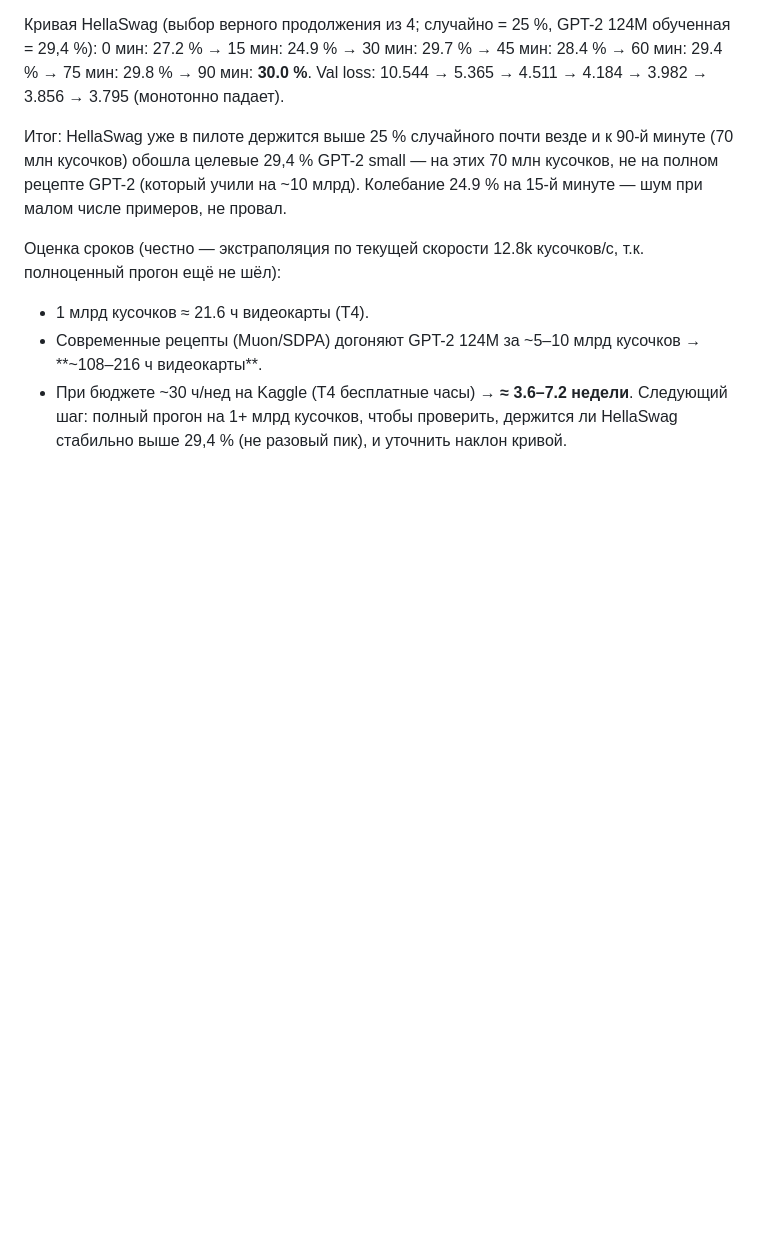
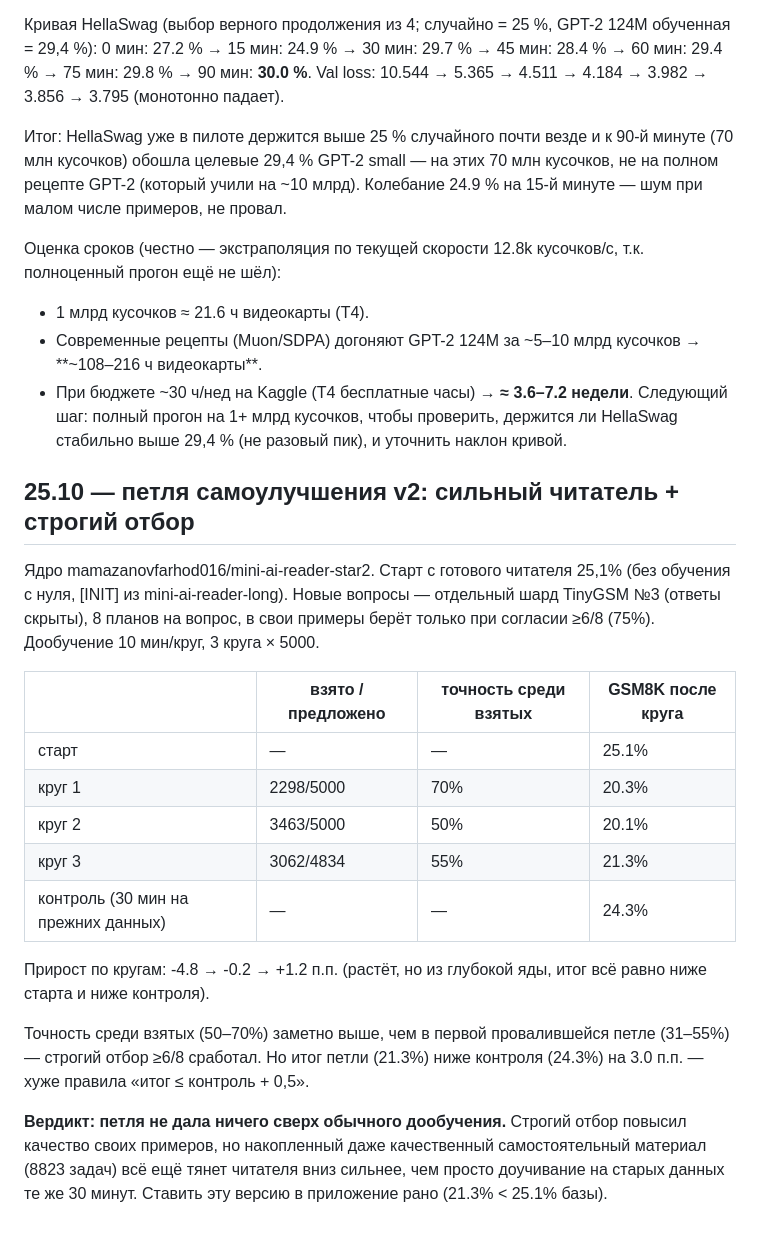
Before and after one commit to mamazanovfarhod016/mini-ai, a Markdown page: RESEARCH.md, the part around the change. Drawn GitHub-style; blank space fills up the shorter version.

Commit message:
RESEARCH: STaR v2

```diff
--- a/RESEARCH.md
+++ b/RESEARCH.md
@@ -506,3 +506,21 @@ Val loss: 10.544 → 5.365 → 4.511 → 4.184 → 3.982 → 3.856 → 3.795 (м
 - Современные рецепты (Muon/SDPA) догоняют GPT-2 124M за ~5–10 млрд кусочков → **~108–216 ч видеокарты**.
 - При бюджете ~30 ч/нед на Kaggle (T4 бесплатные часы) → **≈ 3.6–7.2 недели**.
 Следующий шаг: полный прогон на 1+ млрд кусочков, чтобы проверить, держится ли HellaSwag стабильно выше 29,4 % (не разовый пик), и уточнить наклон кривой.
+
+## 25.10 — петля самоулучшения v2: сильный читатель + строгий отбор
+Ядро mamazanovfarhod016/mini-ai-reader-star2. Старт с готового читателя 25,1% (без обучения с нуля, [INIT] из mini-ai-reader-long).
+Новые вопросы — отдельный шард TinyGSM №3 (ответы скрыты), 8 планов на вопрос, в свои примеры берёт только при согласии ≥6/8 (75%). Дообучение 10 мин/круг, 3 круга × 5000.
+
+| | взято / предложено | точность среди взятых | GSM8K после круга |
+|---|---|---|---|
+| старт | — | — | 25.1% |
+| круг 1 | 2298/5000 | 70% | 20.3% |
+| круг 2 | 3463/5000 | 50% | 20.1% |
+| круг 3 | 3062/4834 | 55% | 21.3% |
+| контроль (30 мин на прежних данных) | — | — | 24.3% |
+
+Прирост по кругам: -4.8 → -0.2 → +1.2 п.п. (растёт, но из глубокой яды, итог всё равно ниже старта и ниже контроля).
+
+Точность среди взятых (50–70%) заметно выше, чем в первой провалившейся петле (31–55%) — строгий отбор ≥6/8 сработал. Но итог петли (21.3%) ниже контроля (24.3%) на 3.0 п.п. — хуже правила «итог ≤ контроль + 0,5».
+
+**Вердикт: петля не дала ничего сверх обычного дообучения.** Строгий отбор повысил качество своих примеров, но накопленный даже качественный самостоятельный материал (8823 задач) всё ещё тянет читателя вниз сильнее, чем просто доучивание на старых данных те же 30 минут. Ставить эту версию в приложение рано (21.3% < 25.1% базы).
```
